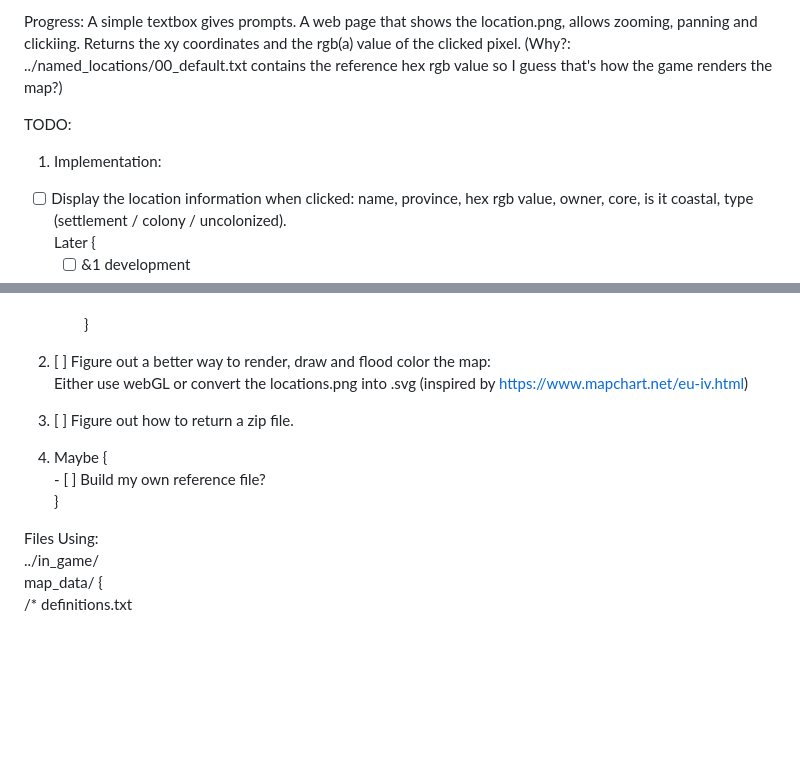
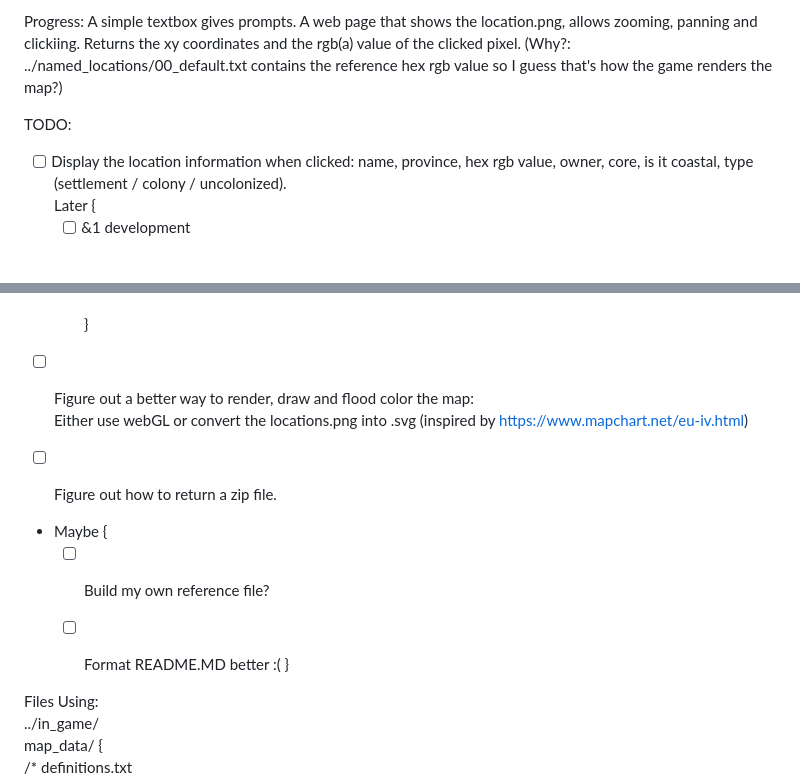
Before and after one commit to Sydney-Li/eu5_map_editor, a Markdown page: README.md, 2 parts joined by grey strips. Drawn GitHub-style; blank space fills up the shorter version.

```diff
--- a/README.md
+++ b/README.md
@@ -12,7 +12,6 @@ Progress:
 
 
 TODO:
-  1. Implementation:
    - [ ] Display the location information when clicked: name, province, hex rgb value, owner, core, is it coastal, type (settlement / colony / uncolonized). <br/>
      Later { <br/>
        - [ ] &1 development <br/>
@@ -44,13 +43,14 @@ TODO:
        - [ ] Showing / changing stats of a country / international organization  <br/>
      }
 
-  2. [ ] Figure out a better way to render, draw  and flood color the map: <br/>
+   - [ ] Figure out a better way to render, draw  and flood color the map: <br/>
      Either use webGL or convert the locations.png into .svg (inspired by https://www.mapchart.net/eu-iv.html) <br/>
 
-  3. [ ] Figure out how to return a zip file. <br/>
+   - [ ] Figure out how to return a zip file. <br/>
 
-  4. Maybe { <br/>
+  - Maybe { <br/>
     - [ ] Build my own reference file? <br/>
+    - [ ] Format README.MD better :(
   }
 
 
```
